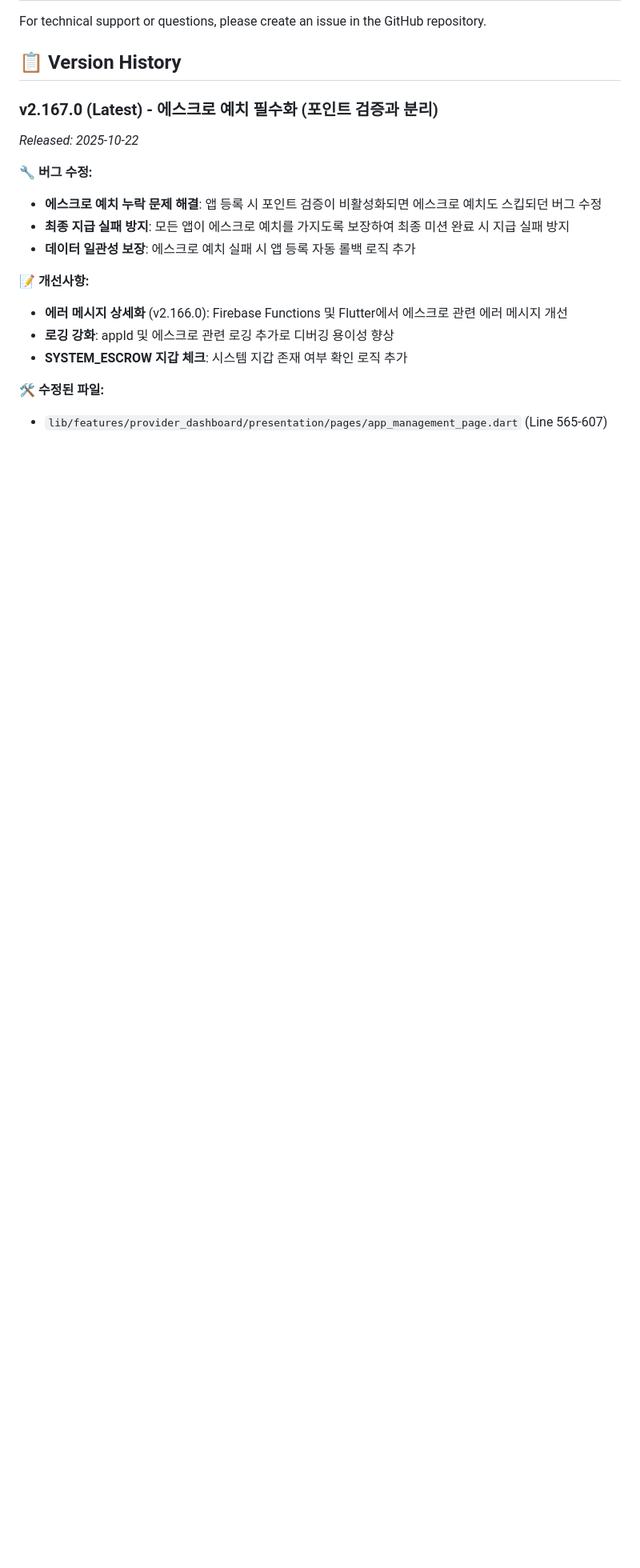
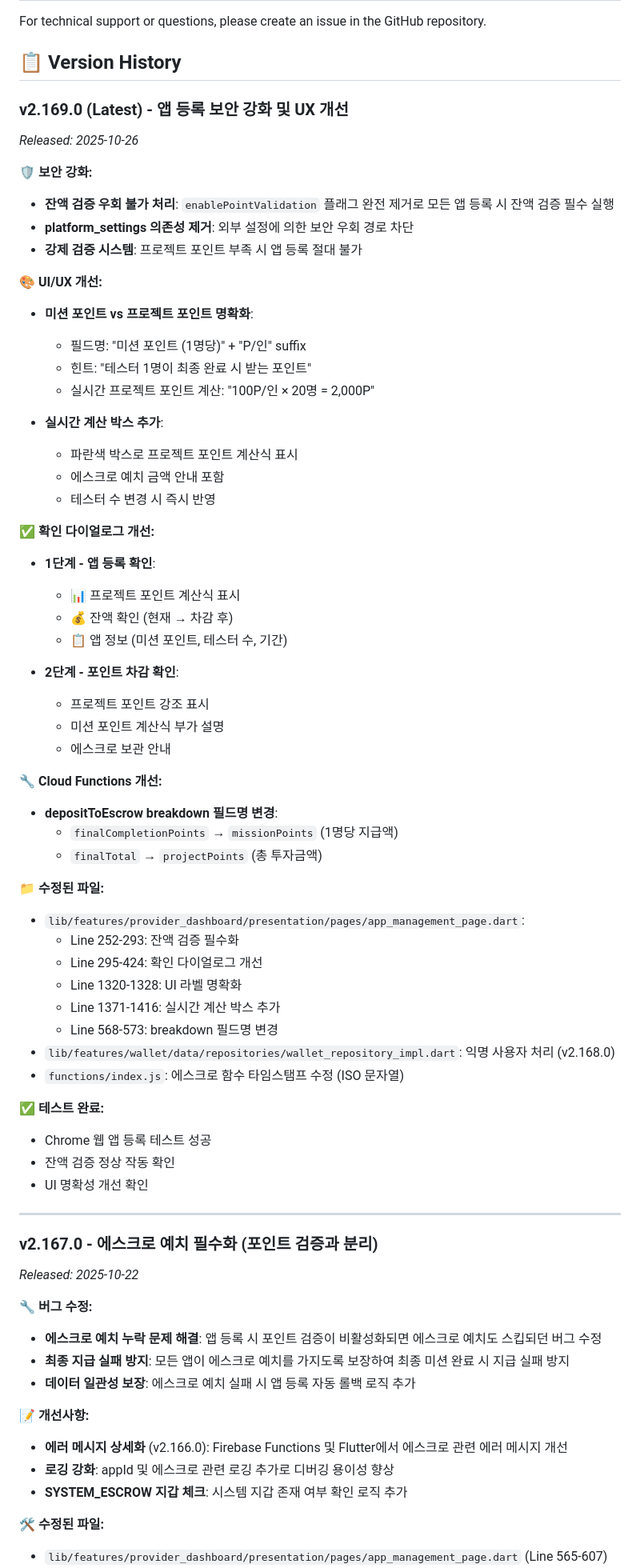
Before and after one commit to jagallang/BUG, a Markdown page: README.md, the part around the change. Shown at 80% size. Rendered like a GitHub page; blank space fills up the shorter version.

Commit message:
docs: Update README.md for v2.169.0
🤖 Generated with [Claude Code](https://claude.com/claude-code)

Co-Authored-By: Claude <noreply@anthropic.com>

```diff
--- a/README.md
+++ b/README.md
@@ -141,7 +141,59 @@ For technical support or questions, please create an issue in the GitHub reposit
 
 ## 📋 Version History
 
-### v2.167.0 (Latest) - 에스크로 예치 필수화 (포인트 검증과 분리)
+### v2.169.0 (Latest) - 앱 등록 보안 강화 및 UX 개선
+*Released: 2025-10-26*
+
+**🛡️ 보안 강화:**
+- **잔액 검증 우회 불가 처리**: `enablePointValidation` 플래그 완전 제거로 모든 앱 등록 시 잔액 검증 필수 실행
+- **platform_settings 의존성 제거**: 외부 설정에 의한 보안 우회 경로 차단
+- **강제 검증 시스템**: 프로젝트 포인트 부족 시 앱 등록 절대 불가
+
+**🎨 UI/UX 개선:**
+- **미션 포인트 vs 프로젝트 포인트 명확화**:
+  - 필드명: "미션 포인트 (1명당)" + "P/인" suffix
+  - 힌트: "테스터 1명이 최종 완료 시 받는 포인트"
+  - 실시간 프로젝트 포인트 계산: "100P/인 × 20명 = 2,000P"
+
+- **실시간 계산 박스 추가**:
+  - 파란색 박스로 프로젝트 포인트 계산식 표시
+  - 에스크로 예치 금액 안내 포함
+  - 테스터 수 변경 시 즉시 반영
+
+**✅ 확인 다이얼로그 개선:**
+- **1단계 - 앱 등록 확인**:
+  - 📊 프로젝트 포인트 계산식 표시
+  - 💰 잔액 확인 (현재 → 차감 후)
+  - 📋 앱 정보 (미션 포인트, 테스터 수, 기간)
+
+- **2단계 - 포인트 차감 확인**:
+  - 프로젝트 포인트 강조 표시
+  - 미션 포인트 계산식 부가 설명
+  - 에스크로 보관 안내
+
+**🔧 Cloud Functions 개선:**
+- **depositToEscrow breakdown 필드명 변경**:
+  - `finalCompletionPoints` → `missionPoints` (1명당 지급액)
+  - `finalTotal` → `projectPoints` (총 투자금액)
+
+**📁 수정된 파일:**
+- `lib/features/provider_dashboard/presentation/pages/app_management_page.dart`:
+  - Line 252-293: 잔액 검증 필수화
+  - Line 295-424: 확인 다이얼로그 개선
+  - Line 1320-1328: UI 라벨 명확화
+  - Line 1371-1416: 실시간 계산 박스 추가
+  - Line 568-573: breakdown 필드명 변경
+- `lib/features/wallet/data/repositories/wallet_repository_impl.dart`: 익명 사용자 처리 (v2.168.0)
+- `functions/index.js`: 에스크로 함수 타임스탬프 수정 (ISO 문자열)
+
+**✅ 테스트 완료:**
+- Chrome 웹 앱 등록 테스트 성공
+- 잔액 검증 정상 작동 확인
+- UI 명확성 개선 확인
+
+---
+
+### v2.167.0 - 에스크로 예치 필수화 (포인트 검증과 분리)
 *Released: 2025-10-22*
 
 **🔧 버그 수정:**
```
